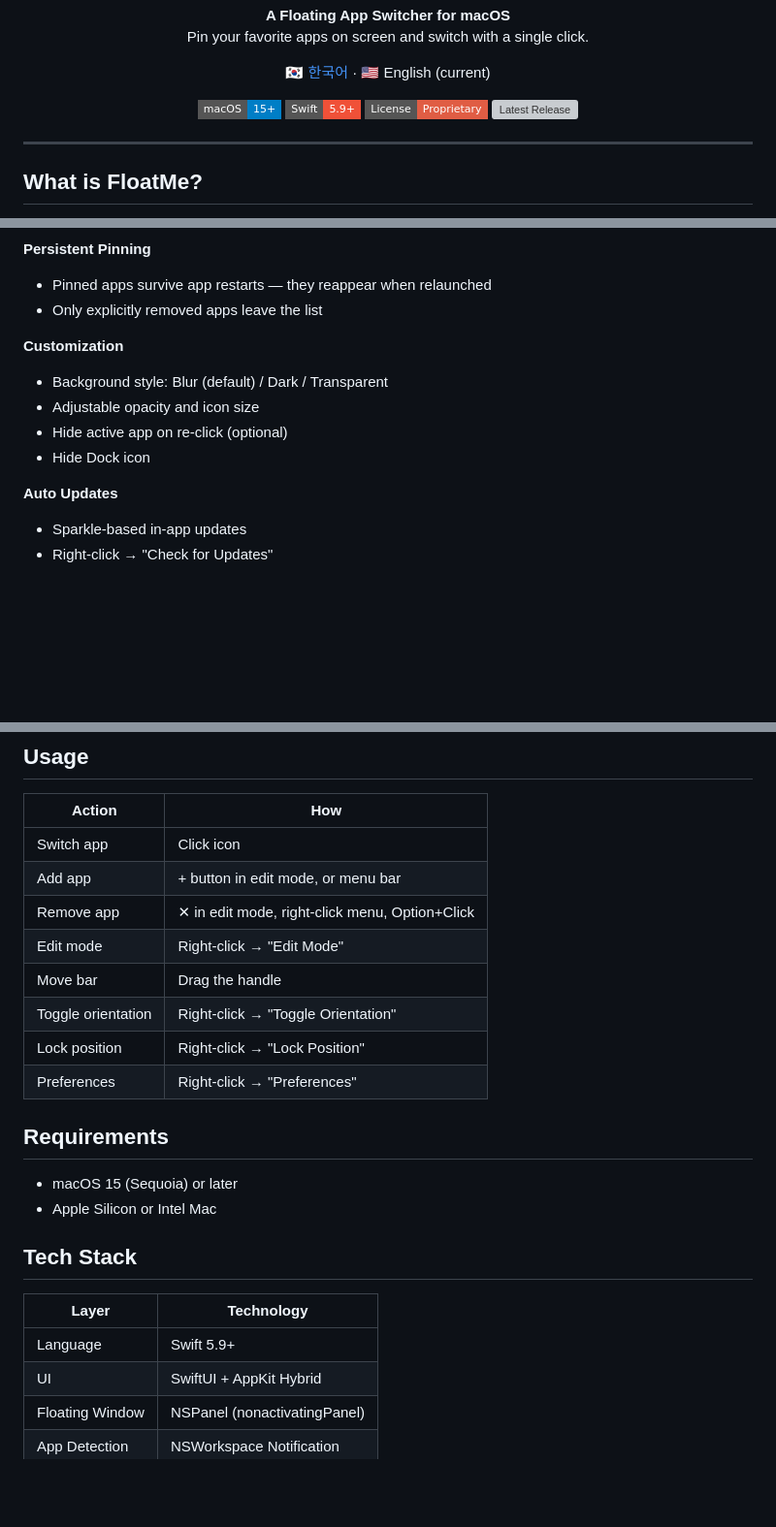
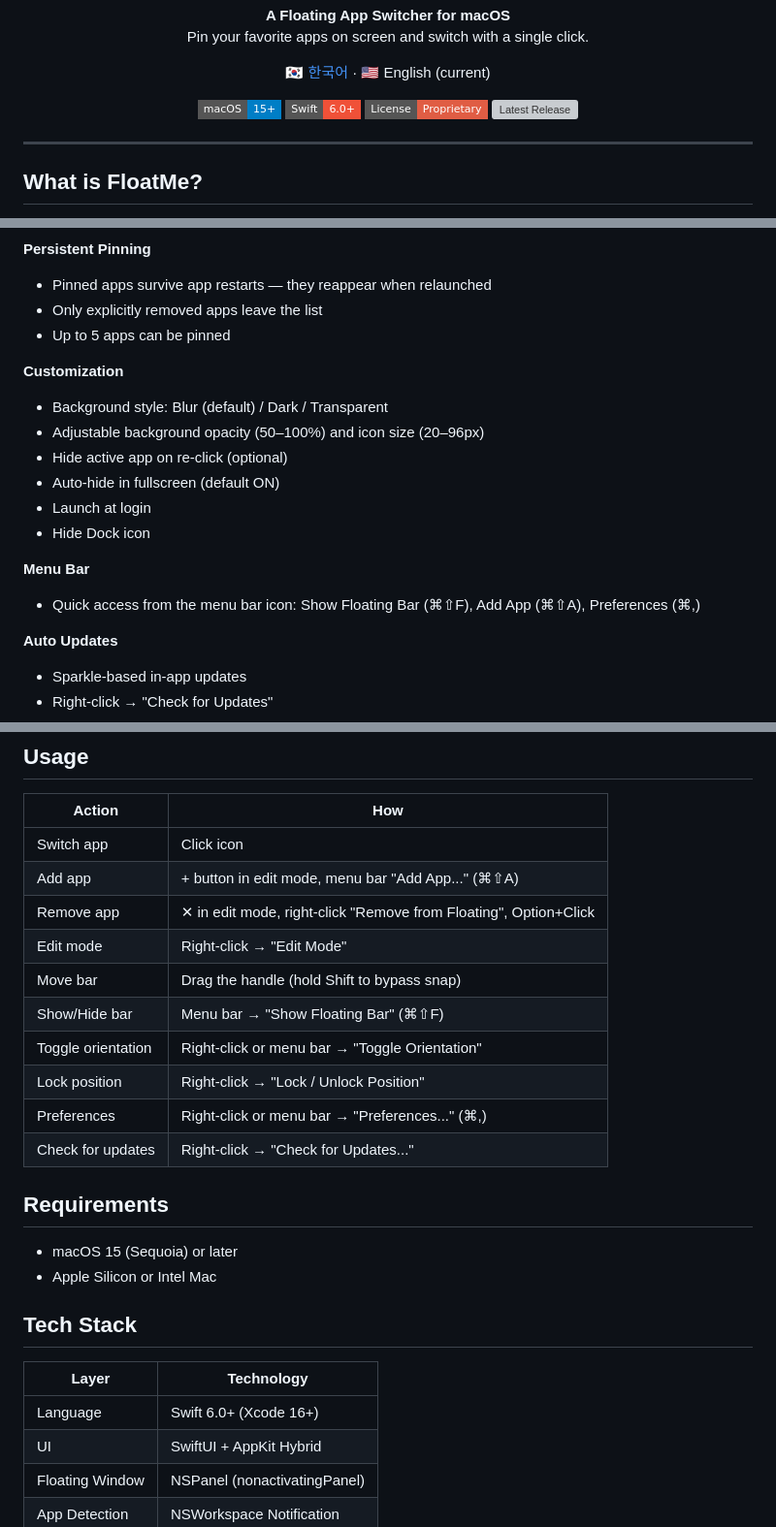
Before and after one commit to cho-hm/floatme, a Markdown page: README.en.md, 3 parts joined by grey strips. Shown at 97% size. Drawn GitHub-style; badges without logos; blank space fills up the shorter version; grey boxes are pictures that could not be loaded.

```diff
--- a/README.en.md
+++ b/README.en.md
@@ -15,7 +15,7 @@
 
 <p align="center">
   <img src="https://img.shields.io/badge/macOS-15%2B-blue?style=flat-square" alt="macOS 15+">
-  <img src="https://img.shields.io/badge/Swift-5.9%2B-F05138?style=flat-square&logo=swift&logoColor=white" alt="Swift 5.9+">
+  <img src="https://img.shields.io/badge/Swift-6.0%2B-F05138?style=flat-square&logo=swift&logoColor=white" alt="Swift 6.0+">
   <img src="https://img.shields.io/badge/License-Proprietary-red?style=flat-square" alt="Proprietary">
   <img src="https://img.shields.io/github/v/release/cho-hm/floatme?style=flat-square&label=Latest" alt="Latest Release">
 </p>
@@ -50,12 +50,18 @@ When you have many apps open, Cmd+Tab becomes a chore. The Dock sits at the bott
 **Persistent Pinning**
 - Pinned apps survive app restarts — they reappear when relaunched
 - Only explicitly removed apps leave the list
+- Up to 5 apps can be pinned
 
 **Customization**
 - Background style: Blur (default) / Dark / Transparent
-- Adjustable opacity and icon size
+- Adjustable background opacity (50–100%) and icon size (20–96px)
 - Hide active app on re-click (optional)
+- Auto-hide in fullscreen (default ON)
+- Launch at login
 - Hide Dock icon
+
+**Menu Bar**
+- Quick access from the menu bar icon: Show Floating Bar (⌘⇧F), Add App (⌘⇧A), Preferences (⌘,)
 
 **Auto Updates**
 - Sparkle-based in-app updates
@@ -85,13 +91,15 @@ open dist/FloatMe.app
 | Action | How |
 |--------|-----|
 | Switch app | Click icon |
-| Add app | + button in edit mode, or menu bar |
-| Remove app | ✕ in edit mode, right-click menu, Option+Click |
+| Add app | + button in edit mode, menu bar "Add App..." (⌘⇧A) |
+| Remove app | ✕ in edit mode, right-click "Remove from Floating", Option+Click |
 | Edit mode | Right-click → "Edit Mode" |
-| Move bar | Drag the handle |
-| Toggle orientation | Right-click → "Toggle Orientation" |
-| Lock position | Right-click → "Lock Position" |
-| Preferences | Right-click → "Preferences" |
+| Move bar | Drag the handle (hold Shift to bypass snap) |
+| Show/Hide bar | Menu bar → "Show Floating Bar" (⌘⇧F) |
+| Toggle orientation | Right-click or menu bar → "Toggle Orientation" |
+| Lock position | Right-click → "Lock / Unlock Position" |
+| Preferences | Right-click or menu bar → "Preferences..." (⌘,) |
+| Check for updates | Right-click → "Check for Updates..." |
 
 ## Requirements
 
@@ -102,7 +110,7 @@ open dist/FloatMe.app
 
 | Layer | Technology |
 |-------|-----------|
-| Language | Swift 5.9+ |
+| Language | Swift 6.0+ (Xcode 16+) |
 | UI | SwiftUI + AppKit Hybrid |
 | Floating Window | NSPanel (nonactivatingPanel) |
 | App Detection | NSWorkspace Notification |
```
Also changed, not shown: README.md (+17 -9 lines).
